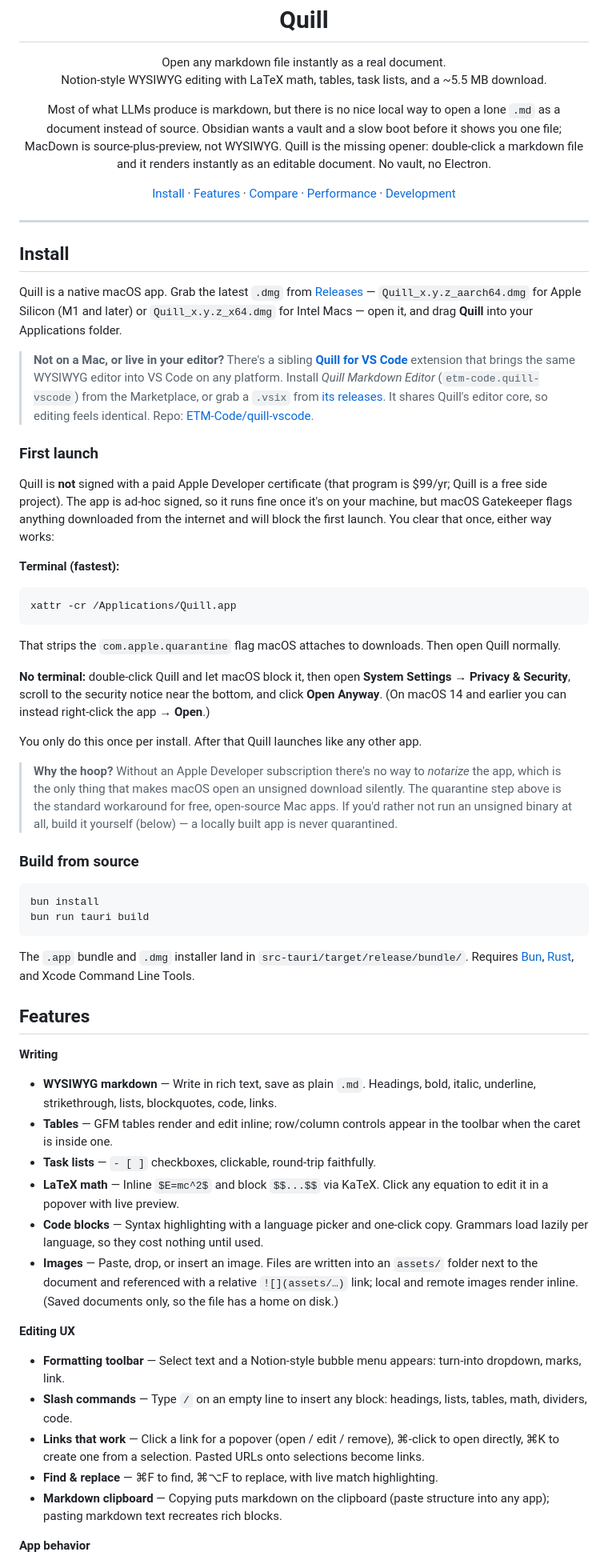
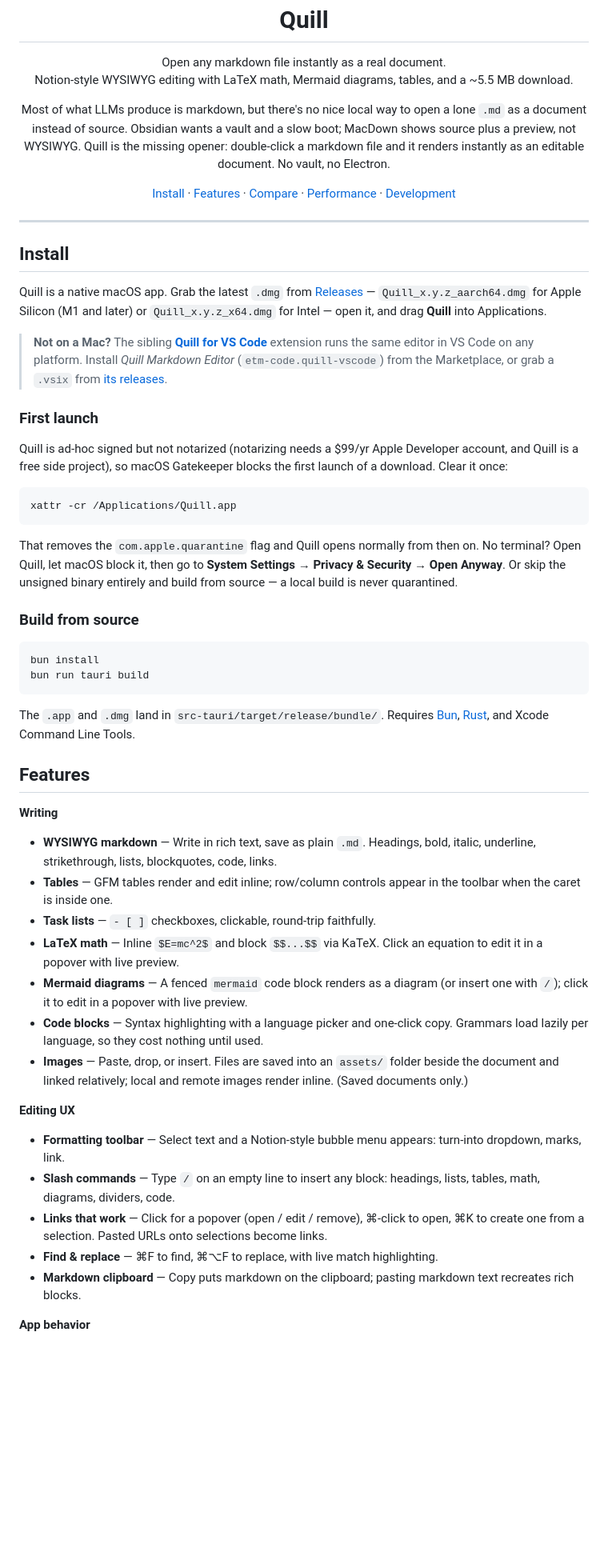
Before and after one commit to ETM-Code/quill, a Markdown page: README.md, the part around one of its changes. Shown at 80% size. GitHub-like rendering; blank space fills up the shorter version.

````diff
--- a/README.md
+++ b/README.md
@@ -6,14 +6,14 @@
 
 <p align="center">
   Open any markdown file instantly as a real document.<br/>
-  Notion-style WYSIWYG editing with LaTeX math, tables, task lists, and a ~5.5 MB download.
+  Notion-style WYSIWYG editing with LaTeX math, Mermaid diagrams, tables, and a ~5.5 MB download.
 </p>
 
 <p align="center">
-  Most of what LLMs produce is markdown, but there is no nice local way to open a lone <code>.md</code> as a
-  document instead of source. Obsidian wants a vault and a slow boot before it shows you one file; MacDown
-  is source-plus-preview, not WYSIWYG. Quill is the missing opener: double-click a markdown file and it
-  renders instantly as an editable document. No vault, no Electron.
+  Most of what LLMs produce is markdown, but there's no nice local way to open a lone <code>.md</code>
+  as a document instead of source. Obsidian wants a vault and a slow boot; MacDown shows source plus a
+  preview, not WYSIWYG. Quill is the missing opener: double-click a markdown file and it renders
+  instantly as an editable document. No vault, no Electron.
 </p>
 
 <p align="center">
@@ -29,42 +29,27 @@
 ## Install
 
 Quill is a native macOS app. Grab the latest `.dmg` from
-[Releases](https://github.com/ETM-Code/quill/releases) — `Quill_x.y.z_aarch64.dmg` for Apple
-Silicon (M1 and later) or `Quill_x.y.z_x64.dmg` for Intel Macs — open it, and drag **Quill** into
-your Applications folder.
+[Releases](https://github.com/ETM-Code/quill/releases) — `Quill_x.y.z_aarch64.dmg` for Apple Silicon
+(M1 and later) or `Quill_x.y.z_x64.dmg` for Intel — open it, and drag **Quill** into Applications.
 
-> **Not on a Mac, or live in your editor?** There's a sibling
+> **Not on a Mac?** The sibling
 > [**Quill for VS Code**](https://marketplace.visualstudio.com/items?itemName=etm-code.quill-vscode)
-> extension that brings the same WYSIWYG editor into VS Code on any platform. Install *Quill Markdown
-> Editor* (`etm-code.quill-vscode`) from the Marketplace, or grab a `.vsix` from
-> [its releases](https://github.com/ETM-Code/quill-vscode/releases). It shares Quill's editor core,
-> so editing feels identical. Repo: [ETM-Code/quill-vscode](https://github.com/ETM-Code/quill-vscode).
+> extension runs the same editor in VS Code on any platform. Install *Quill Markdown Editor*
+> (`etm-code.quill-vscode`) from the Marketplace, or grab a `.vsix` from
+> [its releases](https://github.com/ETM-Code/quill-vscode/releases).
 
 ### First launch
 
-Quill is **not** signed with a paid Apple Developer certificate (that program is $99/yr; Quill is a
-free side project). The app is ad-hoc signed, so it runs fine once it's on your machine, but macOS
-Gatekeeper flags anything downloaded from the internet and will block the first launch. You clear
-that once, either way works:
-
-**Terminal (fastest):**
+Quill is ad-hoc signed but not notarized (notarizing needs a $99/yr Apple Developer account, and Quill
+is a free side project), so macOS Gatekeeper blocks the first launch of a download. Clear it once:
 
 ```bash
 xattr -cr /Applications/Quill.app
 ```
 
-That strips the `com.apple.quarantine` flag macOS attaches to downloads. Then open Quill normally.
-
-**No terminal:** double-click Quill and let macOS block it, then open **System Settings → Privacy &
-Security**, scroll to the security notice near the bottom, and click **Open Anyway**. (On macOS 14
-and earlier you can instead right-click the app → **Open**.)
-
-You only do this once per install. After that Quill launches like any other app.
-
-> **Why the hoop?** Without an Apple Developer subscription there's no way to *notarize* the app,
-> which is the only thing that makes macOS open an unsigned download silently. The quarantine step
-> above is the standard workaround for free, open-source Mac apps. If you'd rather not run an
-> unsigned binary at all, build it yourself (below) — a locally built app is never quarantined.
+That removes the `com.apple.quarantine` flag and Quill opens normally from then on. No terminal? Open
+Quill, let macOS block it, then go to **System Settings → Privacy & Security → Open Anyway**. Or skip
+the unsigned binary entirely and build from source — a local build is never quarantined.
 
 ### Build from source
 
@@ -73,8 +58,8 @@ bun install
 bun run tauri build
 ```
 
-The `.app` bundle and `.dmg` installer land in `src-tauri/target/release/bundle/`. Requires
-[Bun](https://bun.sh), [Rust](https://rustup.rs), and Xcode Command Line Tools.
+The `.app` and `.dmg` land in `src-tauri/target/release/bundle/`. Requires [Bun](https://bun.sh),
+[Rust](https://rustup.rs), and Xcode Command Line Tools.
 
 ## Features
 
@@ -83,17 +68,18 @@ The `.app` bundle and `.dmg` installer land in `src-tauri/target/release/bundle/
 - **WYSIWYG markdown** — Write in rich text, save as plain `.md`. Headings, bold, italic, underline, strikethrough, lists, blockquotes, code, links.
 - **Tables** — GFM tables render and edit inline; row/column controls appear in the toolbar when the caret is inside one.
 - **Task lists** — `- [ ]` checkboxes, clickable, round-trip faithfully.
-- **LaTeX math** — Inline `$E=mc^2$` and block `$$...$$` via KaTeX. Click any equation to edit it in a popover with live preview.
+- **LaTeX math** — Inline `$E=mc^2$` and block `$$...$$` via KaTeX. Click an equation to edit it in a popover with live preview.
+- **Mermaid diagrams** — A fenced `mermaid` code block renders as a diagram (or insert one with `/`); click it to edit in a popover with live preview.
 - **Code blocks** — Syntax highlighting with a language picker and one-click copy. Grammars load lazily per language, so they cost nothing until used.
-- **Images** — Paste, drop, or insert an image. Files are written into an `assets/` folder next to the document and referenced with a relative `![](assets/…)` link; local and remote images render inline. (Saved documents only, so the file has a home on disk.)
+- **Images** — Paste, drop, or insert. Files are saved into an `assets/` folder beside the document and linked relatively; local and remote images render inline. (Saved documents only.)
 
 **Editing UX**
 
 - **Formatting toolbar** — Select text and a Notion-style bubble menu appears: turn-into dropdown, marks, link.
-- **Slash commands** — Type `/` on an empty line to insert any block: headings, lists, tables, math, dividers, code.
-- **Links that work** — Click a link for a popover (open / edit / remove), ⌘-click to open directly, ⌘K to create one from a selection. Pasted URLs onto selections become links.
+- **Slash commands** — Type `/` on an empty line to insert any block: headings, lists, tables, math, diagrams, dividers, code.
+- **Links that work** — Click for a popover (open / edit / remove), ⌘-click to open, ⌘K to create one from a selection. Pasted URLs onto selections become links.
 - **Find & replace** — ⌘F to find, ⌘⌥F to replace, with live match highlighting.
-- **Markdown clipboard** — Copying puts markdown on the clipboard (paste structure into any app); pasting markdown text recreates rich blocks.
+- **Markdown clipboard** — Copy puts markdown on the clipboard; pasting markdown text recreates rich blocks.
 
 **App behavior**
 
````
Also changed, not shown: other parts of README.md (+27 -30 lines).
